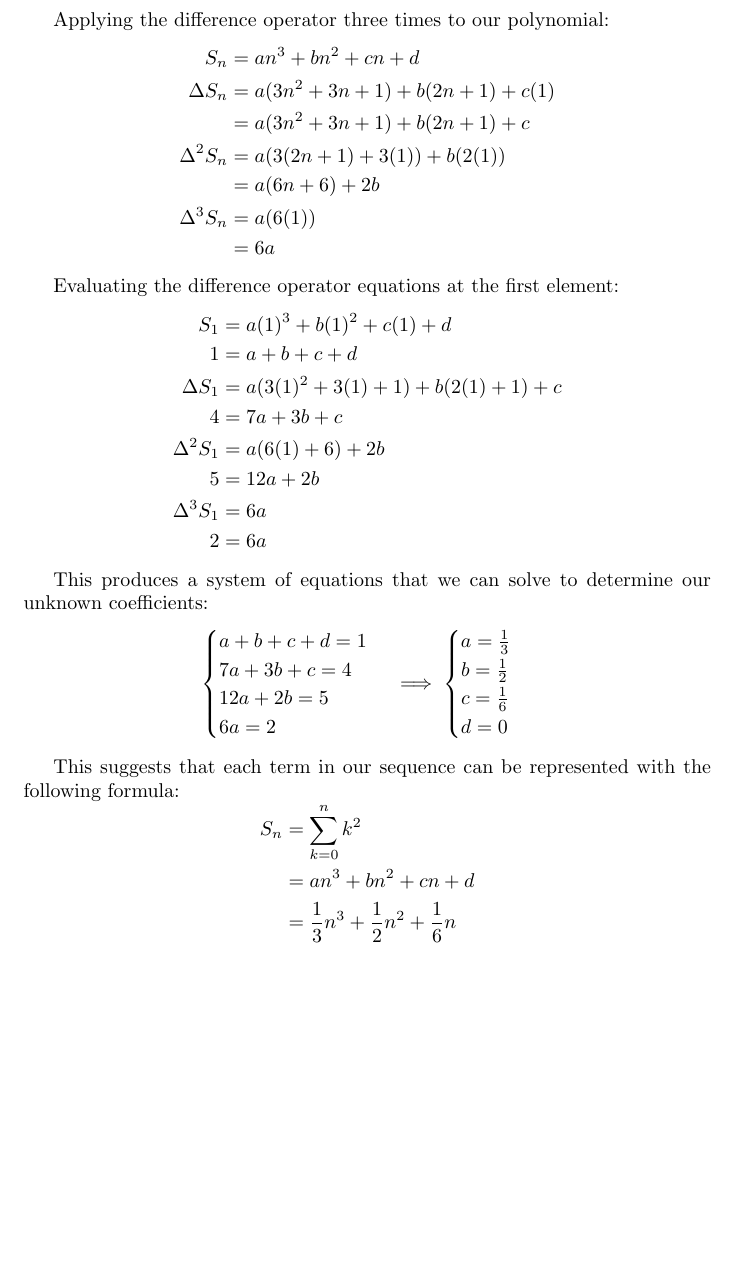
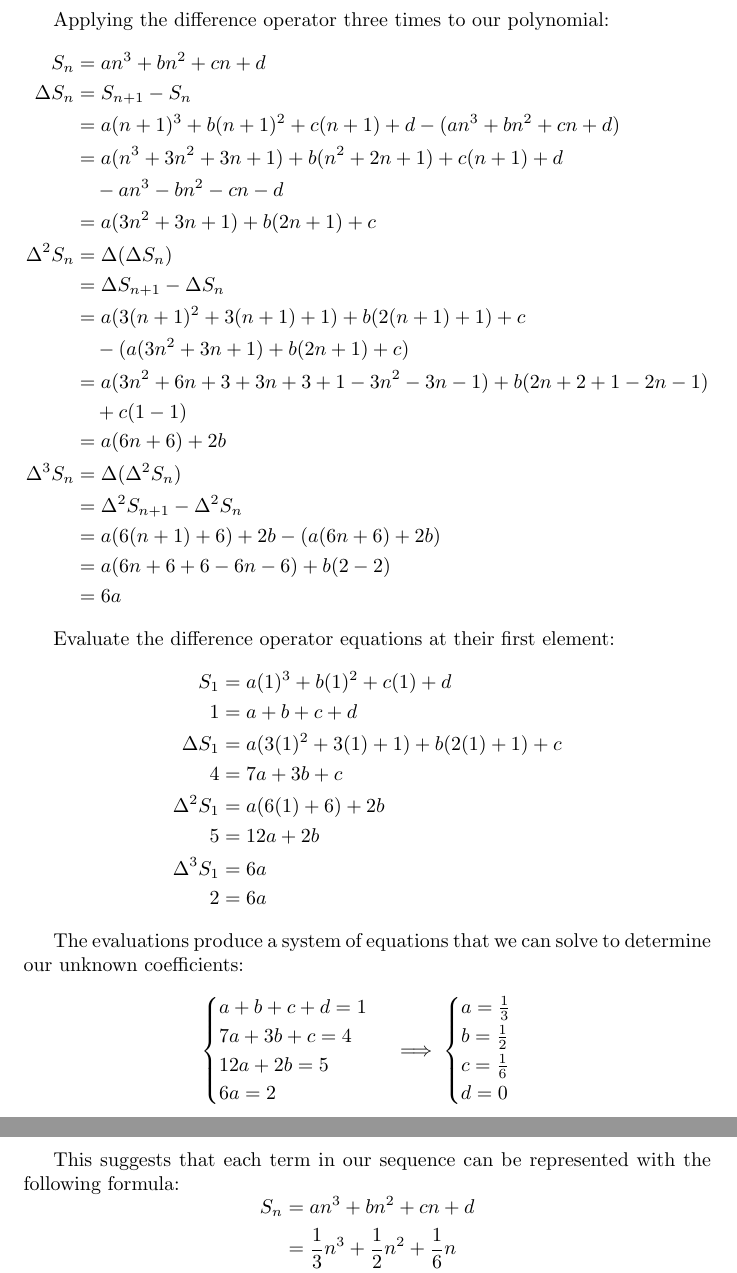
Before and after one commit to alpatine/project-euler-python, a LaTeX document (doc/sum-of-square-numbers/sum-of-square-numbers.tex): part of page 2 of 3 before the commit and two parts of pages 2 and 3 of 4 after it, the two joined at a grey line, cut so that both start at the same text, the shorter picture padded with empty space. Compiled offline with pdfLaTeX; a LaTeX package or settings file that is missing is left out.

Commit message:
Clarify difference operator in sum of squares

```diff
--- a/doc/sum-of-square-numbers/sum-of-square-numbers.tex
+++ b/doc/sum-of-square-numbers/sum-of-square-numbers.tex
@@ -42,15 +42,26 @@ Three applications of the difference operator has created a constant difference,
 Applying the difference operator three times to our polynomial:
 \[\begin{aligned}
     S_n &= an^3+bn^2+cn+d \\
-    \Delta S_n &= a(3n^2+3n+1)+b(2n+1)+c(1) \\
+    \Delta S_n &= S_{n+1} - S_n \\
+    &= a(n+1)^3 + b(n+1)^2 + c(n+1) + d - (an^3 + bn^2 + cn + d) \\
+    &= a(n^3 + 3n^2 + 3n + 1) + b(n^2 + 2n + 1) + c(n+1) + d \\
+    & \quad - an^3 - bn^2 - cn - d \\
     &= a(3n^2+3n+1)+b(2n+1)+c \\
-    \Delta^2 S_n &= a(3(2n+1)+3(1))+b(2(1)) \\
+    \Delta^2 S_n &= \Delta (\Delta S_n) \\
+    &= \Delta S_{n+1} - \Delta S_n \\
+    &= a(3(n+1)^2 + 3(n+1) + 1) + b(2(n+1)+1) + c \\
+    & \quad - (a(3n^2+3n+1)+b(2n+1)+c) \\
+    &= a(3n^2 + 6n + 3 + 3n + 3 + 1 -3n^2 -3n -1) + b(2n + 2 + 1 - 2n - 1) \\
+    & \quad + c(1-1) \\
     &= a(6n+6) + 2b \\
-    \Delta^3 S_n &= a(6(1)) \\
+    \Delta^3 S_n &= \Delta(\Delta^2 S_n) \\
+    &= \Delta^2 S_{n+1} - \Delta^2 S_n \\
+    &= a(6(n+1)+6) + 2b - (a(6n + 6) + 2b) \\
+    &= a(6n + 6 + 6 -6n -6) + b(2 - 2) \\
     &= 6a \\
 \end{aligned}\]
 
-Evaluating the difference operator equations at the first element:
+Evaluate the difference operator equations at their first element:
 \[\begin{aligned}
     S_1 &= a(1)^3+b(1)^2+c(1)+d \\
     1 &= a + b + c + d \\
@@ -62,7 +73,7 @@ Evaluating the difference operator equations at the first element:
     2 &= 6a
 \end{aligned}\]
 
-This produces a system of equations that we can solve to determine our unknown coefficients:
+The evaluations produce a system of equations that we can solve to determine our unknown coefficients:
 \[\begin{cases}
     a + b + c + d = 1 \\
     7a + 3b + c = 4 \\
@@ -79,8 +90,7 @@ This produces a system of equations that we can solve to determine our unknown c
 
 This suggests that each term in our sequence can be represented with the following formula:
 \[\begin{aligned}
-    S_n &= \sum_{k=0}^{n}k^2 \\
-    &= an^3 + bn^2 + cn + d\\
+    S_n &= an^3 + bn^2 + cn + d\\
     &= \frac{1}{3}n^3 + \frac{1}{2}n^2 + \frac{1}{6}n \\
     &= \frac{n}{6}(2n^2+3n+1) \\
     &= \frac{n}{6}(n+1)(2n+1)
```
Also changed, not shown: doc/sum-of-square-numbers/sum-of-square-numbers.pdf, doc/sum-of-square-numbers/sum-of-square-numbers.tex (2 more changed lines).
